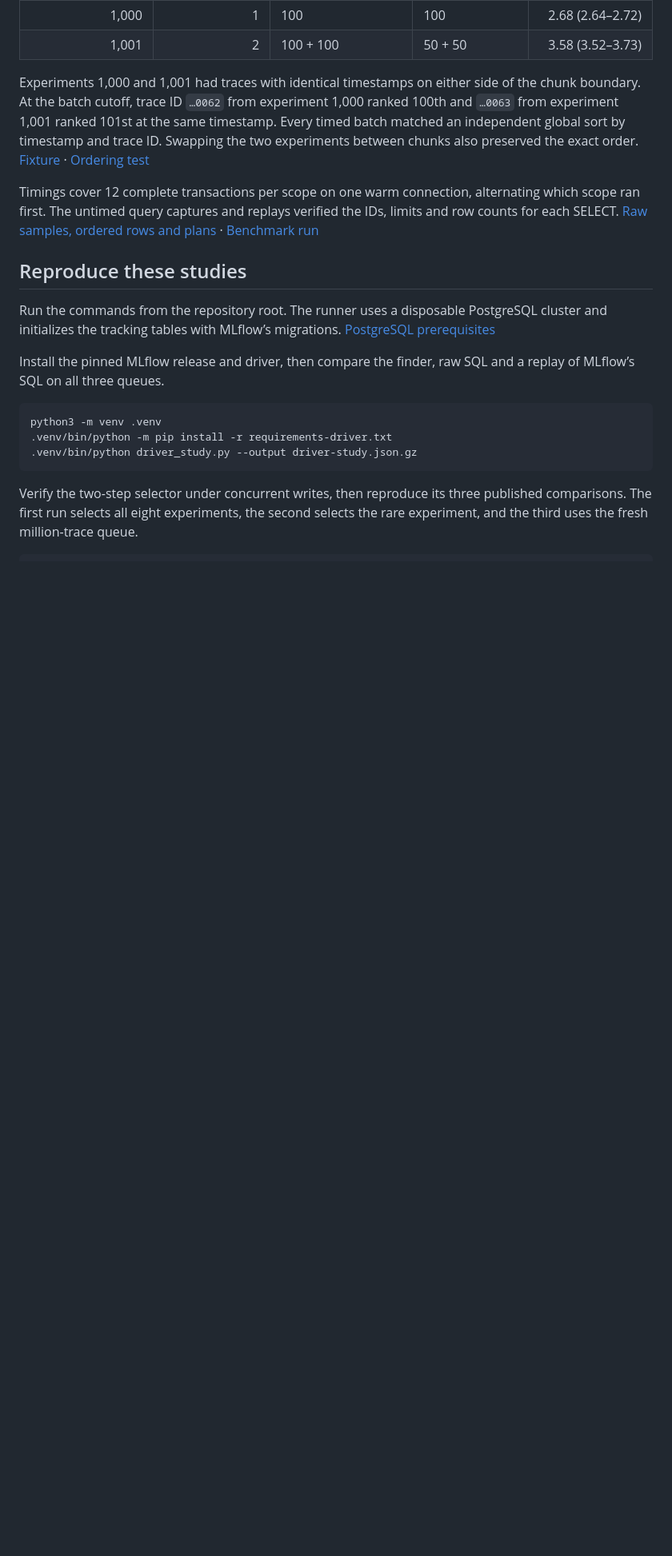
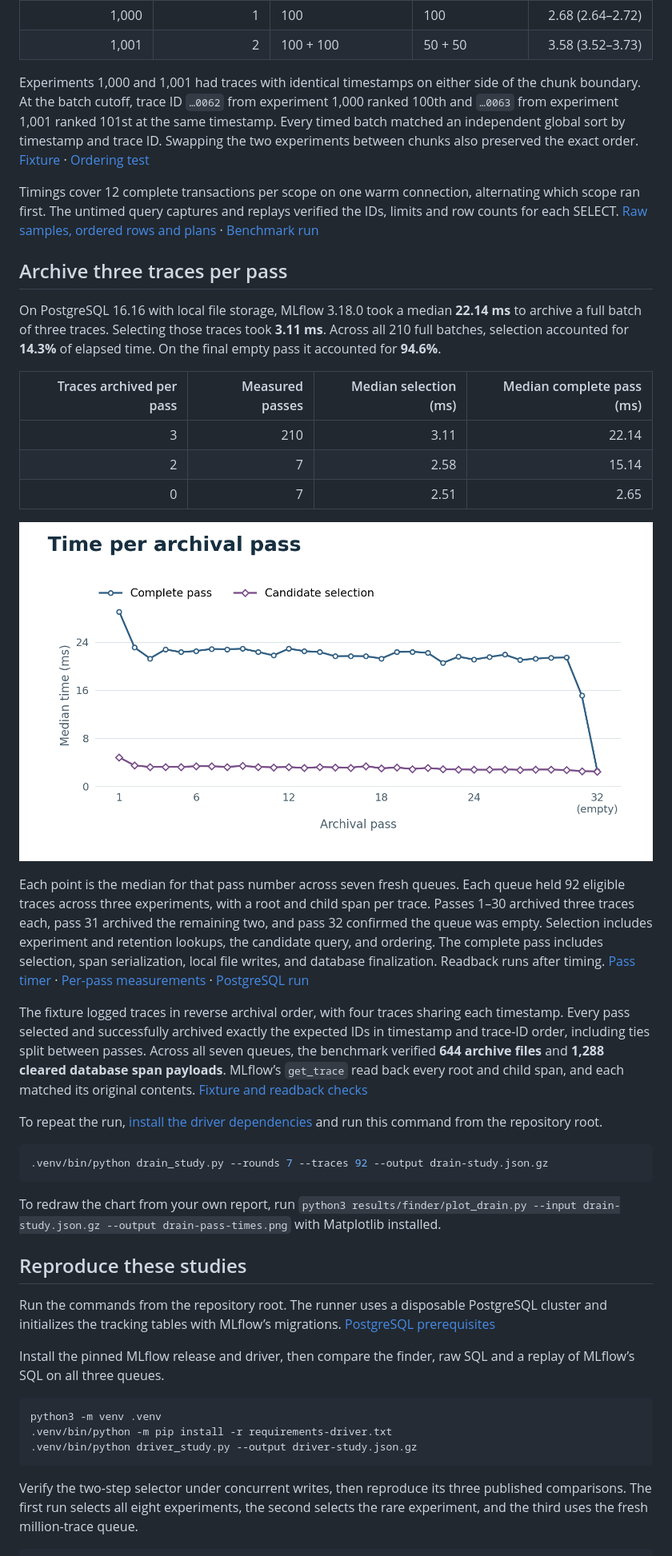
Before and after one commit to kenchengkc/mlflow-trace-archive-bench, a Markdown page: results/finder/README.md, the part around one of its changes. Shown at 80% size. GitHub-like rendering; pictures changed too: results/finder/drain-pass-times.png (added); blank space fills up the shorter version.

Commit message:
Publish PostgreSQL timings and span readback for three-trace archival passes

````diff
--- a/results/finder/README.md
+++ b/results/finder/README.md
@@ -45,6 +45,30 @@ Experiments 1,000 and 1,001 had traces with identical timestamps on either side
 
 Timings cover 12 complete transactions per scope on one warm connection, alternating which scope ran first. The untimed query captures and replays verified the IDs, limits and row counts for each SELECT. [Raw samples, ordered rows and plans](../chunk-study.json.gz) · [Benchmark run](https://github.com/kenchengkc/mlflow-trace-archive-bench/actions/runs/45676900586)
 
+## Archive three traces per pass
+
+On PostgreSQL 16.16 with local file storage, MLflow 3.18.0 took a median **22.14 ms** to archive a full batch of three traces. Selecting those traces took **3.11 ms**. Across all 210 full batches, selection accounted for **14.3%** of elapsed time. On the final empty pass it accounted for **94.6%**.
+
+| Traces archived per pass | Measured passes | Median selection (ms) | Median complete pass (ms) |
+| ---: | ---: | ---: | ---: |
+| 3 | 210 | 3.11 | 22.14 |
+| 2 | 7 | 2.58 | 15.14 |
+| 0 | 7 | 2.51 | 2.65 |
+
+![Candidate selection and complete archival time across 32 consecutive passes. The first full pass took 29.11 ms, the last full pass took 21.47 ms, and the empty pass took 2.65 ms.](drain-pass-times.png)
+
+Each point is the median for that pass number across seven fresh queues. Each queue held 92 eligible traces across three experiments, with a root and child span per trace. Passes 1–30 archived three traces each, pass 31 archived the remaining two, and pass 32 confirmed the queue was empty. Selection includes experiment and retention lookups, the candidate query, and ordering. The complete pass includes selection, span serialization, local file writes, and database finalization. Readback runs after timing. [Pass timer](../../drain_measure.py) · [Per-pass measurements](../drain-study.json.gz) · [PostgreSQL run](https://github.com/kenchengkc/mlflow-trace-archive-bench/actions/runs/45955942205)
+
+The fixture logged traces in reverse archival order, with four traces sharing each timestamp. Every pass selected and successfully archived exactly the expected IDs in timestamp and trace-ID order, including ties split between passes. Across all seven queues, the benchmark verified **644 archive files** and **1,288 cleared database span payloads**. MLflow’s `get_trace` read back every root and child span, and each matched its original contents. [Fixture and readback checks](../../drain_fixture.py)
+
+To repeat the run, [install the driver dependencies](#reproduce-these-studies) and run this command from the repository root.
+
+```sh
+.venv/bin/python drain_study.py --rounds 7 --traces 92 --output drain-study.json.gz
+```
+
+To redraw the chart from your own report, run `python3 results/finder/plot_drain.py --input drain-study.json.gz --output drain-pass-times.png` with Matplotlib installed.
+
 ## Reproduce these studies
 
 Run the commands from the repository root. The runner uses a disposable PostgreSQL cluster and initializes the tracking tables with MLflow’s migrations. [PostgreSQL prerequisites](../../README.md#reproduce-the-benchmark)
````
Also changed, not shown: other parts of results/finder/README.md (+1 -1 lines), 1 other file.
